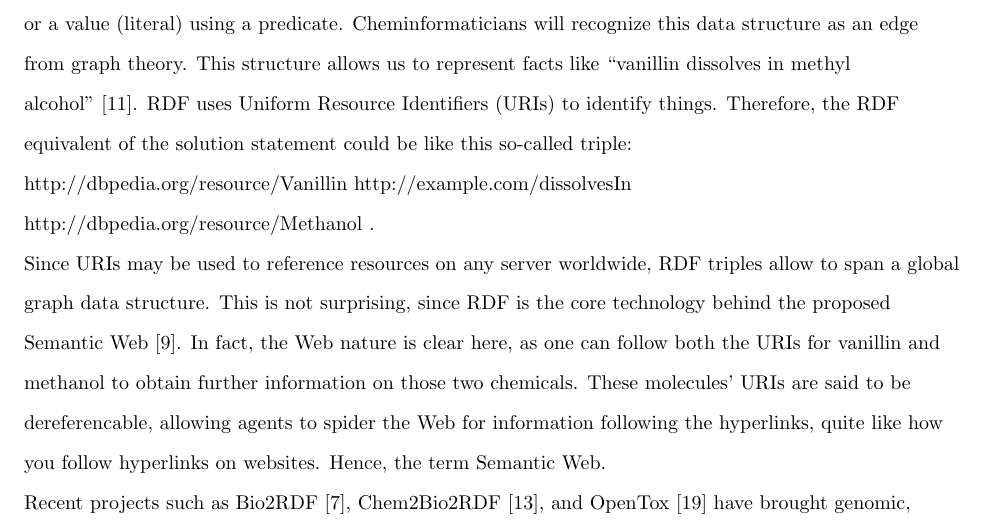
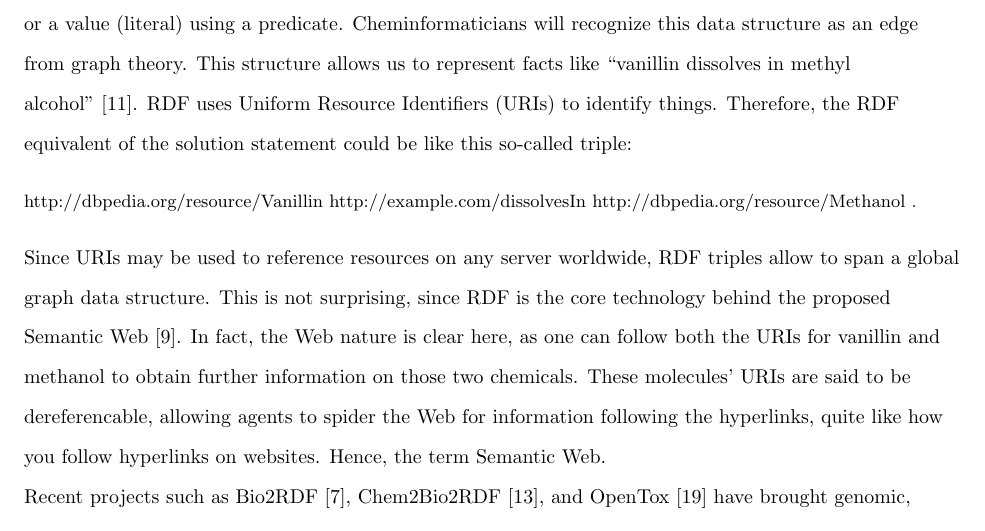
Before and after one commit to egonw/acsrdf2010, a LaTeX document (editorial.tex): part of page 2 of 10, cut so that both start at the same text. Compiled offline with pdfLaTeX; a missing bibliography style is replaced by a similar one.

Commit message:
Smaller font, added whitespace: it should be a single line.

```diff
--- a/editorial.tex
+++ b/editorial.tex
@@ -105,7 +105,11 @@ facts like ``vanillin dissolves in methyl alcohol''~\cite{ONS2010}. RDF uses Uni
 Resource Identifiers (URIs) to identify things. Therefore, the RDF equivalent of
 the solution statement could be like this so-called triple:
 
+\vspace{0.3cm}
+\begin{small}
 http://dbpedia.org/resource/Vanillin http://example.com/dissolvesIn http://dbpedia.org/resource/Methanol .
+\end{small}
+\vspace{0.3cm}
 
 Since URIs may be used to reference resources on any server worldwide,
 RDF triples allow to span a global graph data structure.
```
